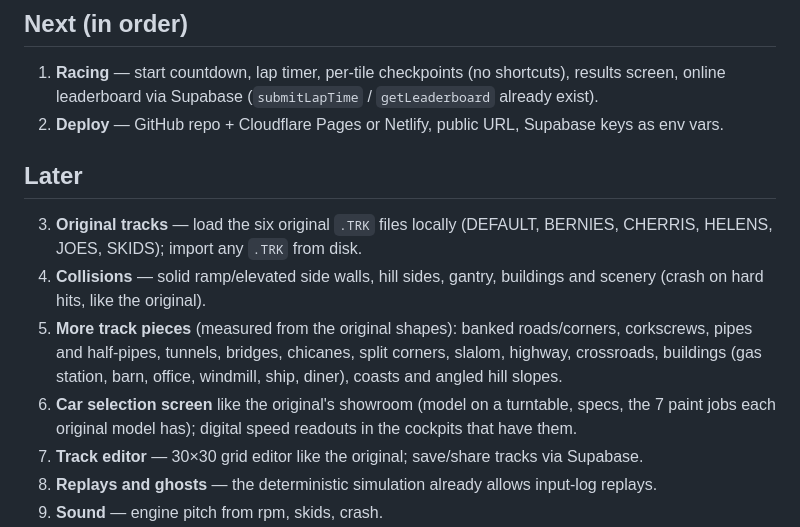
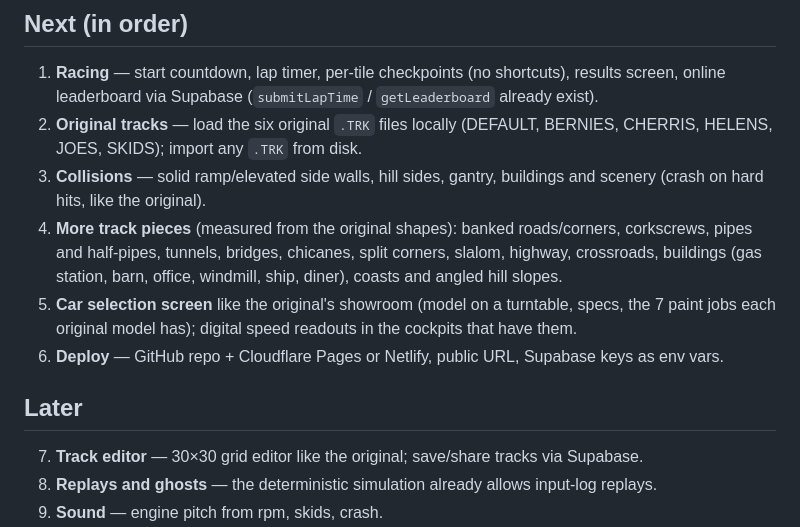
Before and after one commit to werzawerz/stunts_web_remake, a Markdown page: docs/ROADMAP.md, the part around the change. GitHub-like rendering.

Commit message:
Roadmap: tracks before deploy (deploy is now step 6)
Co-Authored-By: Claude Opus 5.5 <noreply@anthropic.com>

```diff
--- a/docs/ROADMAP.md
+++ b/docs/ROADMAP.md
@@ -22,18 +22,18 @@ with our own assets, deployed as a playable web page with online lap times.
 ## Next (in order)
 1. **Racing** — start countdown, lap timer, per-tile checkpoints (no shortcuts), results screen,
    online leaderboard via Supabase (`submitLapTime` / `getLeaderboard` already exist).
-2. **Deploy** — GitHub repo + Cloudflare Pages or Netlify, public URL, Supabase keys as env vars.
+2. **Original tracks** — load the six original `.TRK` files locally (DEFAULT, BERNIES, CHERRIS,
+   HELENS, JOES, SKIDS); import any `.TRK` from disk.
+3. **Collisions** — solid ramp/elevated side walls, hill sides, gantry, buildings and scenery
+   (crash on hard hits, like the original).
+4. **More track pieces** (measured from the original shapes): banked roads/corners, corkscrews,
+   pipes and half-pipes, tunnels, bridges, chicanes, split corners, slalom, highway, crossroads,
+   buildings (gas station, barn, office, windmill, ship, diner), coasts and angled hill slopes.
+5. **Car selection screen** like the original's showroom (model on a turntable, specs, the 7 paint
+   jobs each original model has); digital speed readouts in the cockpits that have them.
+6. **Deploy** — GitHub repo + Cloudflare Pages or Netlify, public URL, Supabase keys as env vars.
 
 ## Later
-3. **Original tracks** — load the six original `.TRK` files locally (DEFAULT, BERNIES, CHERRIS,
-   HELENS, JOES, SKIDS); import any `.TRK` from disk.
-4. **Collisions** — solid ramp/elevated side walls, hill sides, gantry, buildings and scenery
-   (crash on hard hits, like the original).
-5. **More track pieces** (measured from the original shapes): banked roads/corners, corkscrews,
-   pipes and half-pipes, tunnels, bridges, chicanes, split corners, slalom, highway, crossroads,
-   buildings (gas station, barn, office, windmill, ship, diner), coasts and angled hill slopes.
-6. **Car selection screen** like the original's showroom (model on a turntable, specs, the 7 paint
-   jobs each original model has); digital speed readouts in the cockpits that have them.
 7. **Track editor** — 30×30 grid editor like the original; save/share tracks via Supabase.
 8. **Replays and ghosts** — the deterministic simulation already allows input-log replays.
 9. **Sound** — engine pitch from rpm, skids, crash.
```
